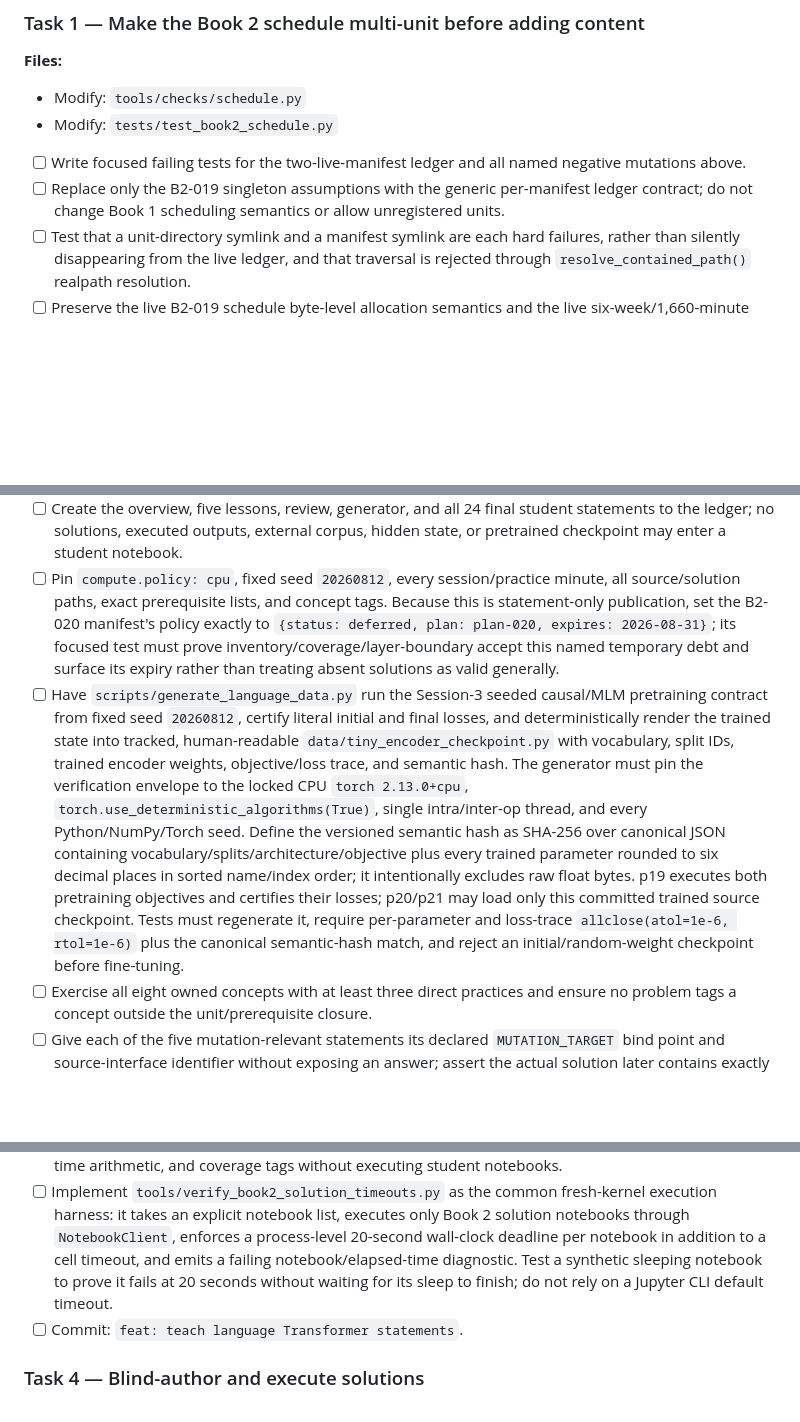
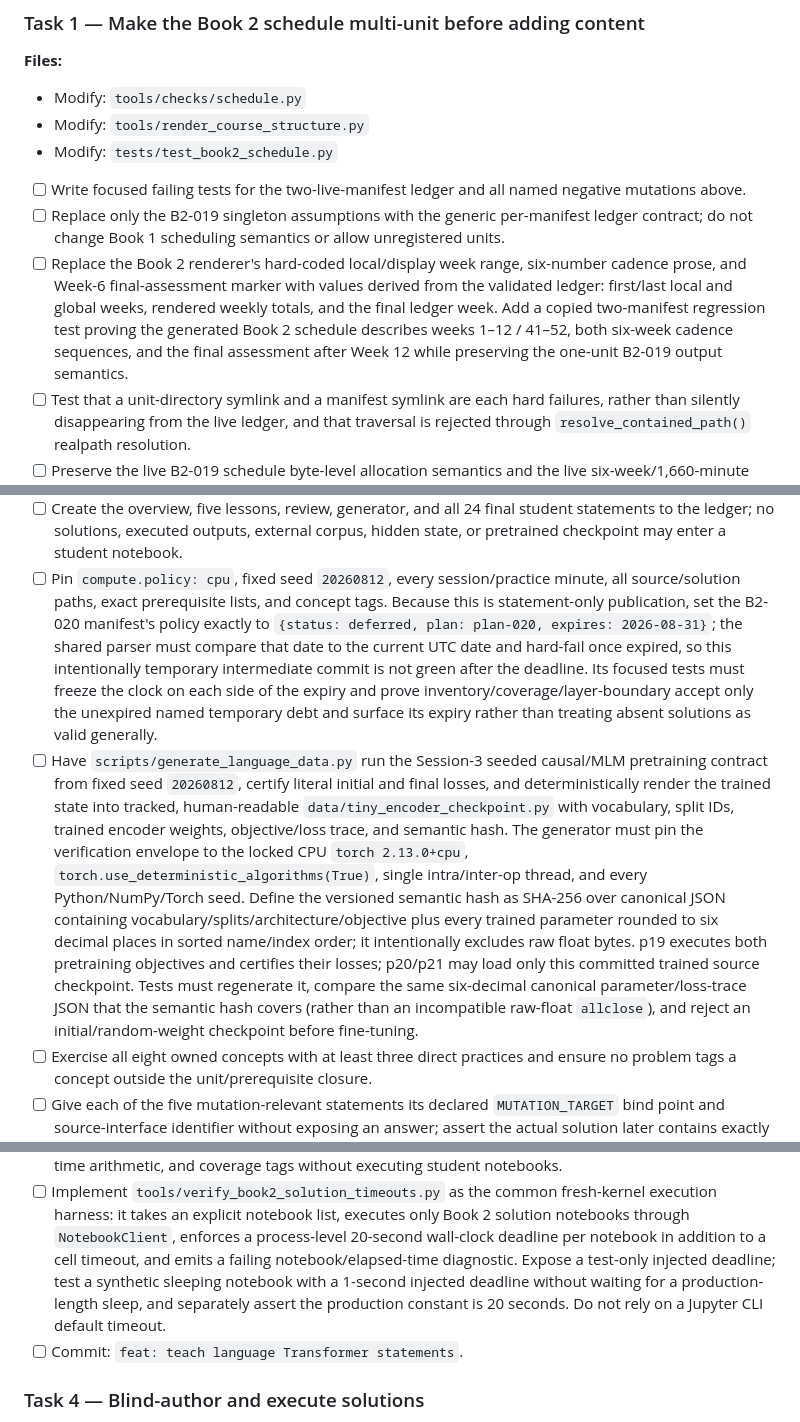
Before and after one commit to weiboz0/usaaio, a Markdown page: docs/plans/020-r2-language-transformers.md, 3 parts joined by grey strips. Rendered like a GitHub page; blank space fills up the shorter version.

Commit message:
docs: harden Plan 020 evidence contracts

```diff
--- a/docs/plans/020-r2-language-transformers.md
+++ b/docs/plans/020-r2-language-transformers.md
@@ -177,10 +177,13 @@ It rejects zero/multiple hook spans, a target outside the declared hook, an expe
 **Files:**
 
 - Modify: `tools/checks/schedule.py`
+- Modify: `tools/render_course_structure.py`
 - Modify: `tests/test_book2_schedule.py`
 
 - [ ] Write focused failing tests for the two-live-manifest ledger and all named negative mutations above.
 - [ ] Replace only the B2-019 singleton assumptions with the generic per-manifest ledger contract; do not change Book 1 scheduling semantics or allow unregistered units.
+- [ ] Replace the Book 2 renderer's hard-coded local/display week range, six-number cadence prose, and Week-6 final-assessment marker with values derived from the validated ledger: first/last local and global weeks, rendered weekly totals, and the final ledger week.
+  Add a copied two-manifest regression test proving the generated Book 2 schedule describes weeks 1–12 / 41–52, both six-week cadence sequences, and the final assessment after Week 12 while preserving the one-unit B2-019 output semantics.
 - [ ] Test that a unit-directory symlink and a manifest symlink are each hard failures, rather than silently disappearing from the live ledger, and that traversal is rejected through `resolve_contained_path()` realpath resolution.
 - [ ] Preserve the live B2-019 schedule byte-level allocation semantics and the live six-week/1,660-minute ledger.
   Do not append B2-020 to the live schedule until Task 3 creates its manifest and every declared statement-side path.
@@ -241,12 +244,13 @@ It rejects zero/multiple hook spans, a target outside the declared hook, an expe
 - [ ] Require a bridge diagnostic that distinguishes imported fixed-vector/token-index remediation from B2-019's attention/causal-mask prerequisite and supplies qualified remediation links.
 - [ ] Create the overview, five lessons, review, generator, and all 24 final student statements to the ledger; no solutions, executed outputs, external corpus, hidden state, or pretrained checkpoint may enter a student notebook.
 - [ ] Pin `compute.policy: cpu`, fixed seed `20260812`, every session/practice minute, all source/solution paths, exact prerequisite lists, and concept tags.
-  Because this is statement-only publication, set the B2-020 manifest's policy exactly to `{status: deferred, plan: plan-020, expires: 2026-08-31}`; its focused test must prove inventory/coverage/layer-boundary accept this named temporary debt and surface its expiry rather than treating absent solutions as valid generally.
+  Because this is statement-only publication, set the B2-020 manifest's policy exactly to `{status: deferred, plan: plan-020, expires: 2026-08-31}`; the shared parser must compare that date to the current UTC date and hard-fail once expired, so this intentionally temporary intermediate commit is not green after the deadline.
+  Its focused tests must freeze the clock on each side of the expiry and prove inventory/coverage/layer-boundary accept only the unexpired named temporary debt and surface its expiry rather than treating absent solutions as valid generally.
 - [ ] Have `scripts/generate_language_data.py` run the Session-3 seeded causal/MLM pretraining contract from fixed seed `20260812`, certify literal initial and final losses, and deterministically render the trained state into tracked, human-readable `data/tiny_encoder_checkpoint.py` with vocabulary, split IDs, trained encoder weights, objective/loss trace, and semantic hash.
   The generator must pin the verification envelope to the locked CPU `torch 2.13.0+cpu`, `torch.use_deterministic_algorithms(True)`, single intra/inter-op thread, and every Python/NumPy/Torch seed.
   Define the versioned semantic hash as SHA-256 over canonical JSON containing vocabulary/splits/architecture/objective plus every trained parameter rounded to six decimal places in sorted name/index order; it intentionally excludes raw float bytes.
   p19 executes both pretraining objectives and certifies their losses; p20/p21 may load only this committed trained source checkpoint.
-  Tests must regenerate it, require per-parameter and loss-trace `allclose(atol=1e-6, rtol=1e-6)` plus the canonical semantic-hash match, and reject an initial/random-weight checkpoint before fine-tuning.
+  Tests must regenerate it, compare the same six-decimal canonical parameter/loss-trace JSON that the semantic hash covers (rather than an incompatible raw-float `allclose`), and reject an initial/random-weight checkpoint before fine-tuning.
 - [ ] Exercise all eight owned concepts with at least three direct practices and ensure no problem tags a concept outside the unit/prerequisite closure.
 - [ ] Give each of the five mutation-relevant statements its declared `MUTATION_TARGET` bind point and source-interface identifier without exposing an answer; assert the actual solution later contains exactly that marker and a separately named oracle assertion.
 - [ ] In the same commit that creates the manifest, append the exact B2-020 weeks 7–12/global weeks 47–52 ledger above and its post-week-12 final-assessment marker.
@@ -255,7 +259,8 @@ It rejects zero/multiple hook spans, a target outside the declared hook, an expe
   The statement test must assert this exact destination/disposition/covered-state transformation and reject any remaining `book1:C8-embeddings` evidence in the B2-020 claim, so the layer-boundary claim cannot be satisfied by Book 1 evidence.
 - [ ] Test hygiene, lesson order, manifest paths, source isolation, CPU label, imported-concept boundary, time arithmetic, and coverage tags without executing student notebooks.
 - [ ] Implement `tools/verify_book2_solution_timeouts.py` as the common fresh-kernel execution harness: it takes an explicit notebook list, executes only Book 2 solution notebooks through `NotebookClient`, enforces a process-level 20-second wall-clock deadline per notebook in addition to a cell timeout, and emits a failing notebook/elapsed-time diagnostic.
-  Test a synthetic sleeping notebook to prove it fails at 20 seconds without waiting for its sleep to finish; do not rely on a Jupyter CLI default timeout.
+  Expose a test-only injected deadline; test a synthetic sleeping notebook with a 1-second injected deadline without waiting for a production-length sleep, and separately assert the production constant is 20 seconds.
+  Do not rely on a Jupyter CLI default timeout.
 - [ ] Commit: `feat: teach language Transformer statements`.
 
 ### Task 4 — Blind-author and execute solutions
```
Also changed, not shown: other parts of docs/plans/020-r2-language-transformers.md (+3 -2 lines).
